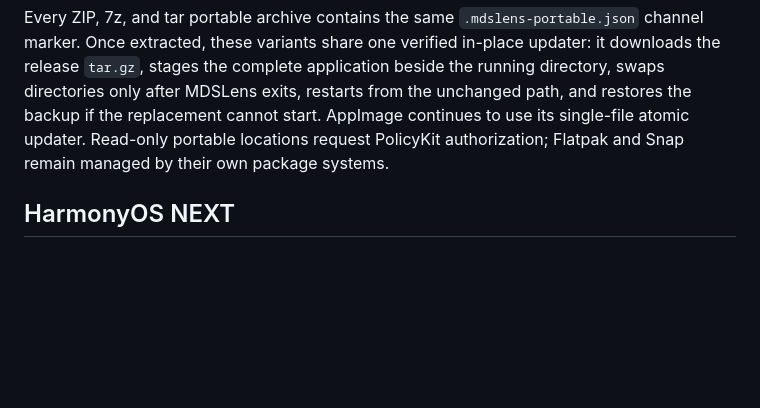
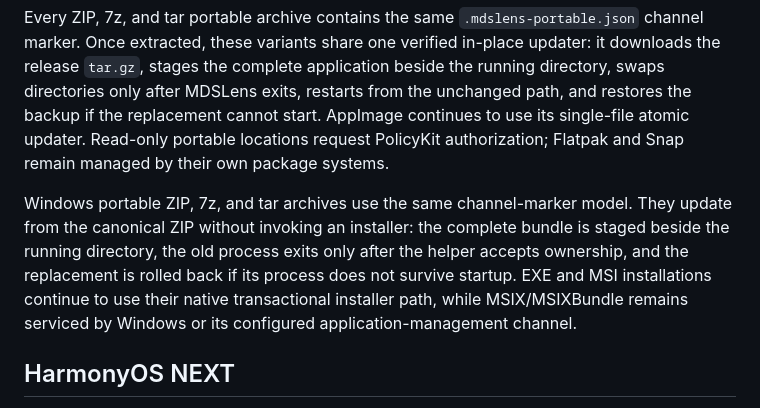
Before and after one commit to Wu-Kuan-Yee/MDSLens, a Markdown page: docs/PLATFORM_SUPPORT.md, the part around the change. Drawn GitHub-style; blank space fills up the shorter version.

```diff
--- a/docs/PLATFORM_SUPPORT.md
+++ b/docs/PLATFORM_SUPPORT.md
@@ -75,6 +75,14 @@ if the replacement cannot start. AppImage continues to use its single-file
 atomic updater. Read-only portable locations request PolicyKit authorization;
 Flatpak and Snap remain managed by their own package systems.
 
+Windows portable ZIP, 7z, and tar archives use the same channel-marker model.
+They update from the canonical ZIP without invoking an installer: the complete
+bundle is staged beside the running directory, the old process exits only after
+the helper accepts ownership, and the replacement is rolled back if its process
+does not survive startup. EXE and MSI installations continue to use their
+native transactional installer path, while MSIX/MSIXBundle remains serviced by
+Windows or its configured application-management channel.
+
 ## HarmonyOS NEXT
 
 HarmonyOS NEXT is not an official upstream Flutter deployment target. This repository has no ArkUI/ArkTS project, DevEco Studio project, OpenHarmony Flutter fork integration, HAP signing configuration, or Rust target matching HarmonyOS, and therefore cannot currently produce a real `.hap`/`.app`.
```
Also changed, not shown: docs/INSTALLING.md (+16 -5 lines), docs/RELEASE_ARTIFACTS.md (+3 -1 lines).
